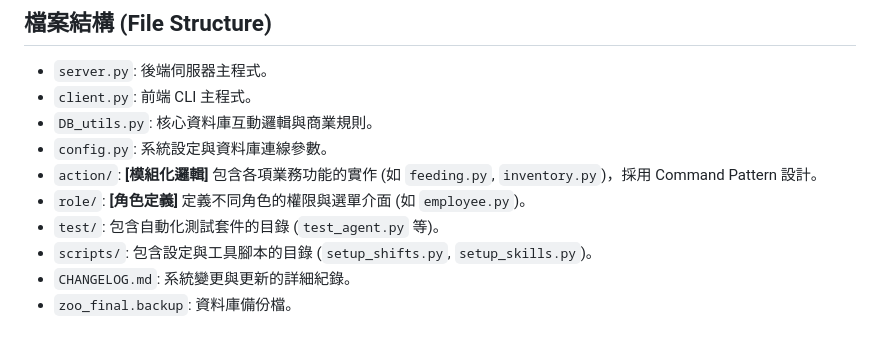
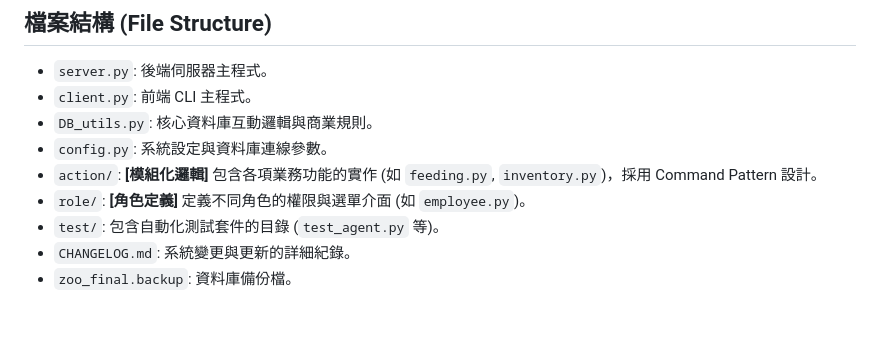
Before and after one commit to pollop123/zoo_db, a Markdown page: README.md, the part around the change. GitHub-like rendering.

Commit message:
Remove scripts directory from README file structure

```diff
--- a/README.md
+++ b/README.md
@@ -137,6 +137,5 @@ pg_restore --clean --if-exists -U postgres -d zoo_db -F c zoo_final.backup
 *   `action/`: **[模組化邏輯]** 包含各項業務功能的實作 (如 `feeding.py`, `inventory.py`)，採用 Command Pattern 設計。
 *   `role/`: **[角色定義]** 定義不同角色的權限與選單介面 (如 `employee.py`)。
 *   `test/`: 包含自動化測試套件的目錄 (`test_agent.py` 等)。
-*   `scripts/`: 包含設定與工具腳本的目錄 (`setup_shifts.py`, `setup_skills.py`)。
 *   `CHANGELOG.md`: 系統變更與更新的詳細紀錄。
 *   `zoo_final.backup`: 資料庫備份檔。
```
